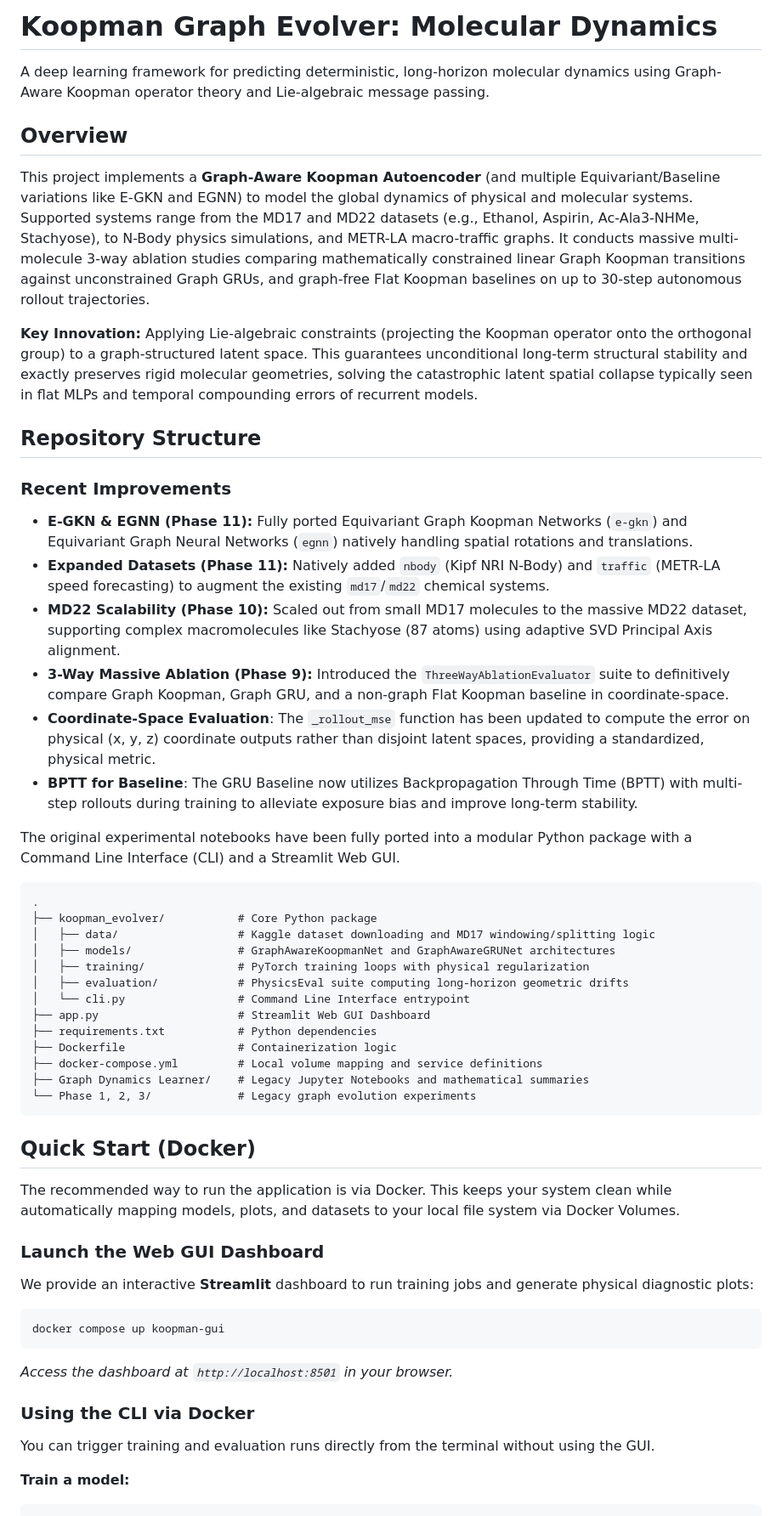
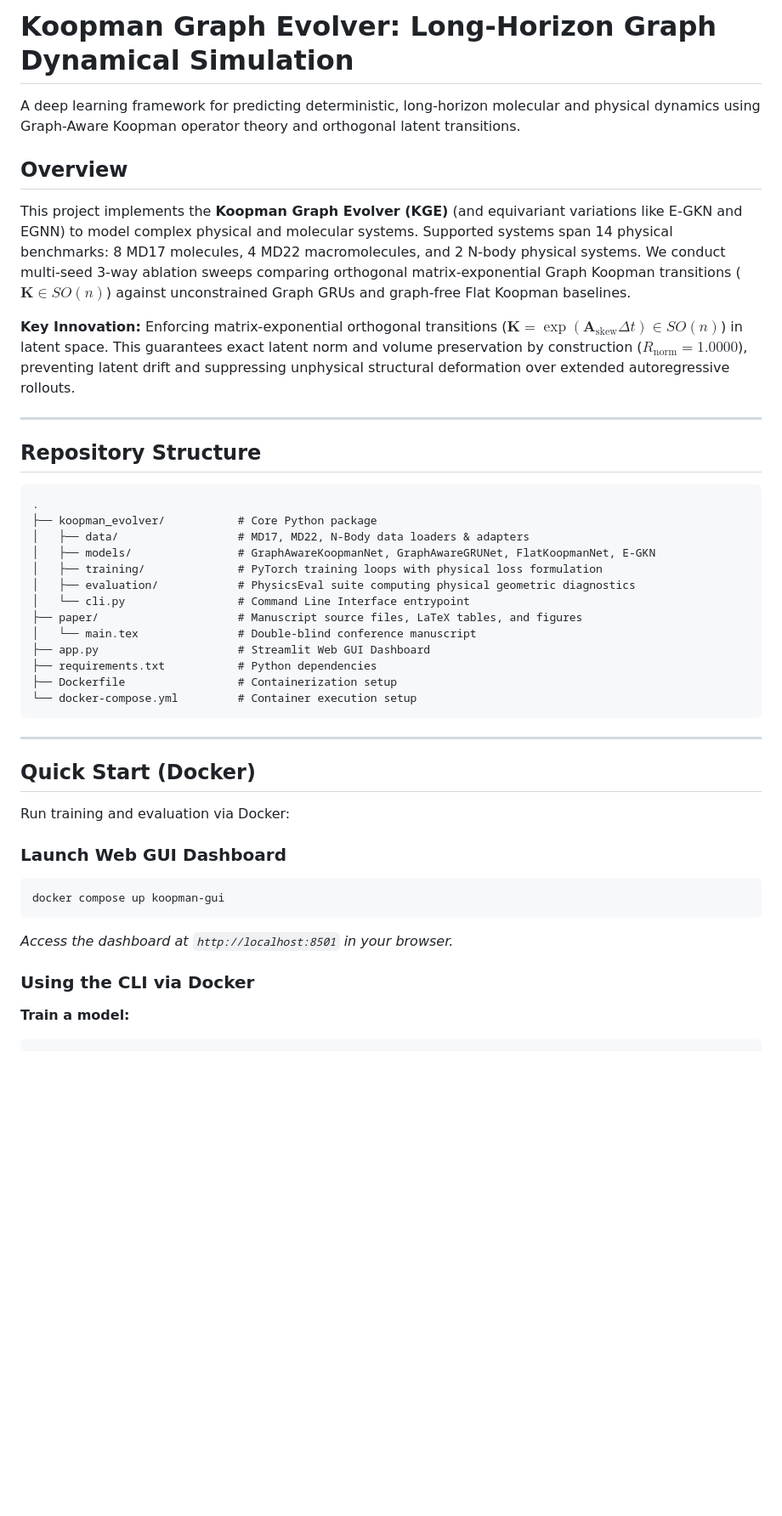
Before and after one commit to Abhilash437/Koopman-Graph-Evolver, a Markdown page: README.md, the part around one of its changes. Shown at 85% size. GitHub-like rendering; blank space fills up the shorter version.

````diff
--- a/README.md
+++ b/README.md
@@ -1,61 +1,47 @@
-# Koopman Graph Evolver: Molecular Dynamics
+# Koopman Graph Evolver: Long-Horizon Graph Dynamical Simulation
 
-A deep learning framework for predicting deterministic, long-horizon molecular dynamics using Graph-Aware Koopman operator theory and Lie-algebraic message passing.
+A deep learning framework for predicting deterministic, long-horizon molecular and physical dynamics using Graph-Aware Koopman operator theory and orthogonal latent transitions.
 
 ## Overview
 
-This project implements a **Graph-Aware Koopman Autoencoder** (and multiple Equivariant/Baseline variations like E-GKN and EGNN) to model the global dynamics of physical and molecular systems. Supported systems range from the MD17 and MD22 datasets (e.g., Ethanol, Aspirin, Ac-Ala3-NHMe, Stachyose), to N-Body physics simulations, and METR-LA macro-traffic graphs. It conducts massive multi-molecule 3-way ablation studies comparing mathematically constrained linear Graph Koopman transitions against unconstrained Graph GRUs, and graph-free Flat Koopman baselines on up to 30-step autonomous rollout trajectories.
+This project implements the **Koopman Graph Evolver (KGE)** (and equivariant variations like E-GKN and EGNN) to model complex physical and molecular systems. Supported systems span 14 physical benchmarks: 8 MD17 molecules, 4 MD22 macromolecules, and 2 N-body physical systems. We conduct multi-seed 3-way ablation sweeps comparing orthogonal matrix-exponential Graph Koopman transitions ($\mathbf{K} \in SO(n)$) against unconstrained Graph GRUs and graph-free Flat Koopman baselines.
 
-**Key Innovation:** Applying Lie-algebraic constraints (projecting the Koopman operator onto the orthogonal group) to a graph-structured latent space. This guarantees unconditional long-term structural stability and exactly preserves rigid molecular geometries, solving the catastrophic latent spatial collapse typically seen in flat MLPs and temporal compounding errors of recurrent models.
+**Key Innovation:** Enforcing matrix-exponential orthogonal transitions ($\mathbf{K} = \exp(\mathbf{A}_{\text{skew}}\Delta t) \in SO(n)$) in latent space. This guarantees exact latent norm and volume preservation by construction ($R_{\text{norm}} = 1.0000$), preventing latent drift and suppressing unphysical structural deformation over extended autoregressive rollouts.
+
+---
 
 ## Repository Structure
-
-### Recent Improvements
-
-- **E-GKN & EGNN (Phase 11):** Fully ported Equivariant Graph Koopman Networks (`e-gkn`) and Equivariant Graph Neural Networks (`egnn`) natively handling spatial rotations and translations.
-- **Expanded Datasets (Phase 11):** Natively added `nbody` (Kipf NRI N-Body) and `traffic` (METR-LA speed forecasting) to augment the existing `md17`/`md22` chemical systems.
-- **MD22 Scalability (Phase 10):** Scaled out from small MD17 molecules to the massive MD22 dataset, supporting complex macromolecules like Stachyose (87 atoms) using adaptive SVD Principal Axis alignment.
-- **3-Way Massive Ablation (Phase 9):** Introduced the `ThreeWayAblationEvaluator` suite to definitively compare Graph Koopman, Graph GRU, and a non-graph Flat Koopman baseline in coordinate-space.
-- **Coordinate-Space Evaluation**: The `_rollout_mse` function has been updated to compute the error on physical (x, y, z) coordinate outputs rather than disjoint latent spaces, providing a standardized, physical metric.
-- **BPTT for Baseline**: The GRU Baseline now utilizes Backpropagation Through Time (BPTT) with multi-step rollouts during training to alleviate exposure bias and improve long-term stability.
-
-The original experimental notebooks have been fully ported into a modular Python package with a Command Line Interface (CLI) and a Streamlit Web GUI.
 
 ```text
 .
 ├── koopman_evolver/           # Core Python package
-│   ├── data/                  # Kaggle dataset downloading and MD17 windowing/splitting logic
-│   ├── models/                # GraphAwareKoopmanNet and GraphAwareGRUNet architectures
-│   ├── training/              # PyTorch training loops with physical regularization
-│   ├── evaluation/            # PhysicsEval suite computing long-horizon geometric drifts
+│   ├── data/                  # MD17, MD22, N-Body data loaders & adapters
+│   ├── models/                # GraphAwareKoopmanNet, GraphAwareGRUNet, FlatKoopmanNet, E-GKN
+│   ├── training/              # PyTorch training loops with physical loss formulation
+│   ├── evaluation/            # PhysicsEval suite computing physical geometric diagnostics
 │   └── cli.py                 # Command Line Interface entrypoint
+├── paper/                     # Manuscript source files, LaTeX tables, and figures
+│   └── main.tex               # Double-blind conference manuscript
 ├── app.py                     # Streamlit Web GUI Dashboard
 ├── requirements.txt           # Python dependencies
-├── Dockerfile                 # Containerization logic
-├── docker-compose.yml         # Local volume mapping and service definitions
-├── Graph Dynamics Learner/    # Legacy Jupyter Notebooks and mathematical summaries
-└── Phase 1, 2, 3/             # Legacy graph evolution experiments
+├── Dockerfile                 # Containerization setup
+└── docker-compose.yml         # Container execution setup
 ```
+
+---
 
 ## Quick Start (Docker)
 
-The recommended way to run the application is via Docker. This keeps your system clean while automatically mapping models, plots, and datasets to your local file system via Docker Volumes.
+Run training and evaluation via Docker:
 
-### Launch the Web GUI Dashboard
-
-We provide an interactive **Streamlit** dashboard to run training jobs and generate physical diagnostic plots:
-
+### Launch Web GUI Dashboard
 ```bash
 docker compose up koopman-gui
 ```
-
 *Access the dashboard at `http://localhost:8501` in your browser.*
 
 ### Using the CLI via Docker
 
-You can trigger training and evaluation runs directly from the terminal without using the GUI.
-
 **Train a model:**
-
 ```bash
 # Models: 'koopman', 'gru', 'flat', 'e-gkn', or 'egnn'
````
Also changed, not shown: other parts of README.md (+28 -55 lines).
